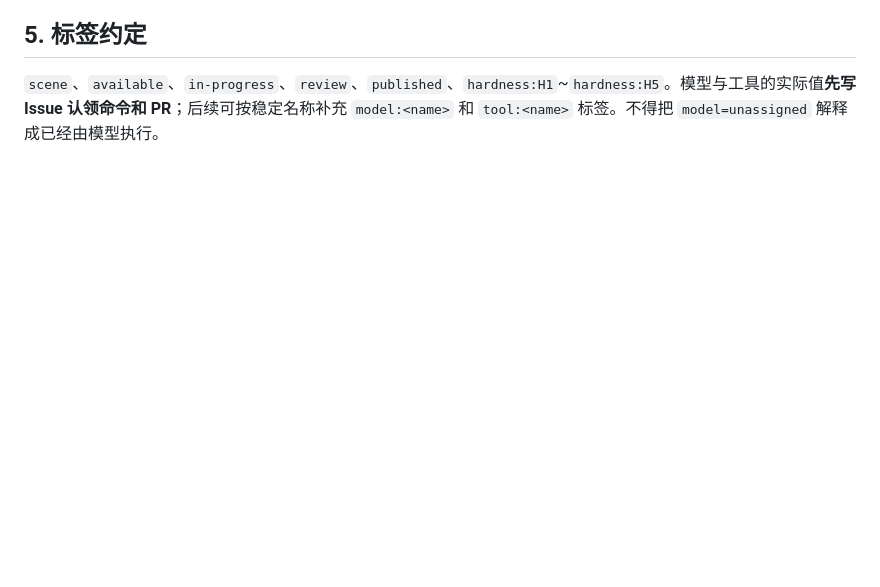
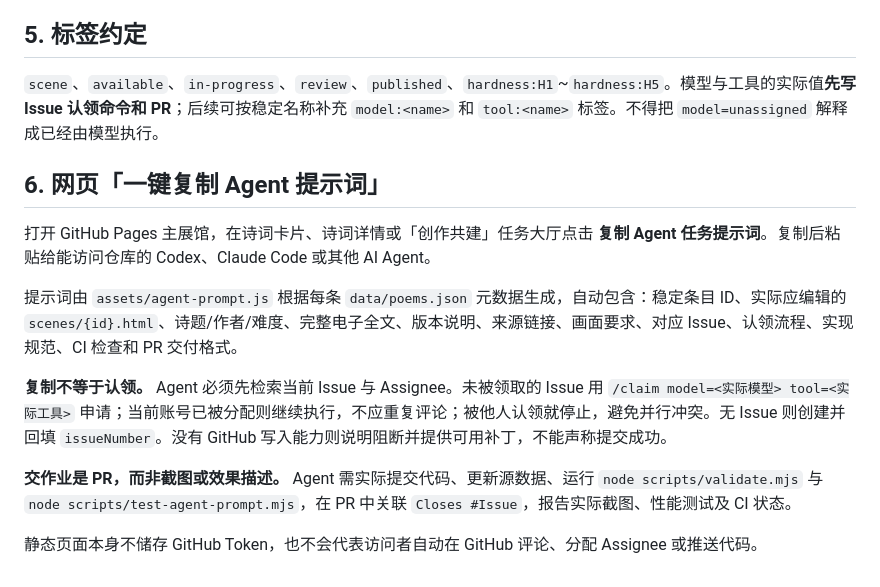
Before and after one commit to jackson-heylion/Poetic-Realms, a Markdown page: docs/AGENT_WORKFLOW.md, the part around the change. GitHub-like rendering; blank space fills up the shorter version.

Commit message:
docs(agent): explain copy, claim, implementation and PR handoff

```diff
--- a/docs/AGENT_WORKFLOW.md
+++ b/docs/AGENT_WORKFLOW.md
@@ -42,3 +42,15 @@ Hardness 是**预估任务工程难度**，允许 PR 复核调整。
 ## 5. 标签约定
 
 `scene`、`available`、`in-progress`、`review`、`published`、`hardness:H1`~`hardness:H5`。模型与工具的实际值**先写 Issue 认领命令和 PR**；后续可按稳定名称补充 `model:<name>` 和 `tool:<name>` 标签。不得把 `model=unassigned` 解释成已经由模型执行。
+
+## 6. 网页「一键复制 Agent 提示词」
+
+打开 GitHub Pages 主展馆，在诗词卡片、诗词详情或「创作共建」任务大厅点击 **复制 Agent 任务提示词**。复制后粘贴给能访问仓库的 Codex、Claude Code 或其他 AI Agent。
+
+提示词由 `assets/agent-prompt.js` 根据每条 `data/poems.json` 元数据生成，自动包含：稳定条目 ID、实际应编辑的 `scenes/{id}.html`、诗题/作者/难度、完整电子全文、版本说明、来源链接、画面要求、对应 Issue、认领流程、实现规范、CI 检查和 PR 交付格式。
+
+**复制不等于认领。** Agent 必须先检索当前 Issue 与 Assignee。未被领取的 Issue 用 `/claim model=<实际模型> tool=<实际工具>` 申请；当前账号已被分配则继续执行，不应重复评论；被他人认领就停止，避免并行冲突。无 Issue 则创建并回填 `issueNumber`。没有 GitHub 写入能力则说明阻断并提供可用补丁，不能声称提交成功。
+
+**交作业是 PR，而非截图或效果描述。** Agent 需实际提交代码、更新源数据、运行 `node scripts/validate.mjs` 与 `node scripts/test-agent-prompt.mjs`，在 PR 中关联 `Closes #Issue`，报告实际截图、性能测试及 CI 状态。
+
+静态页面本身不储存 GitHub Token，也不会代表访问者自动在 GitHub 评论、分配 Assignee 或推送代码。
```
